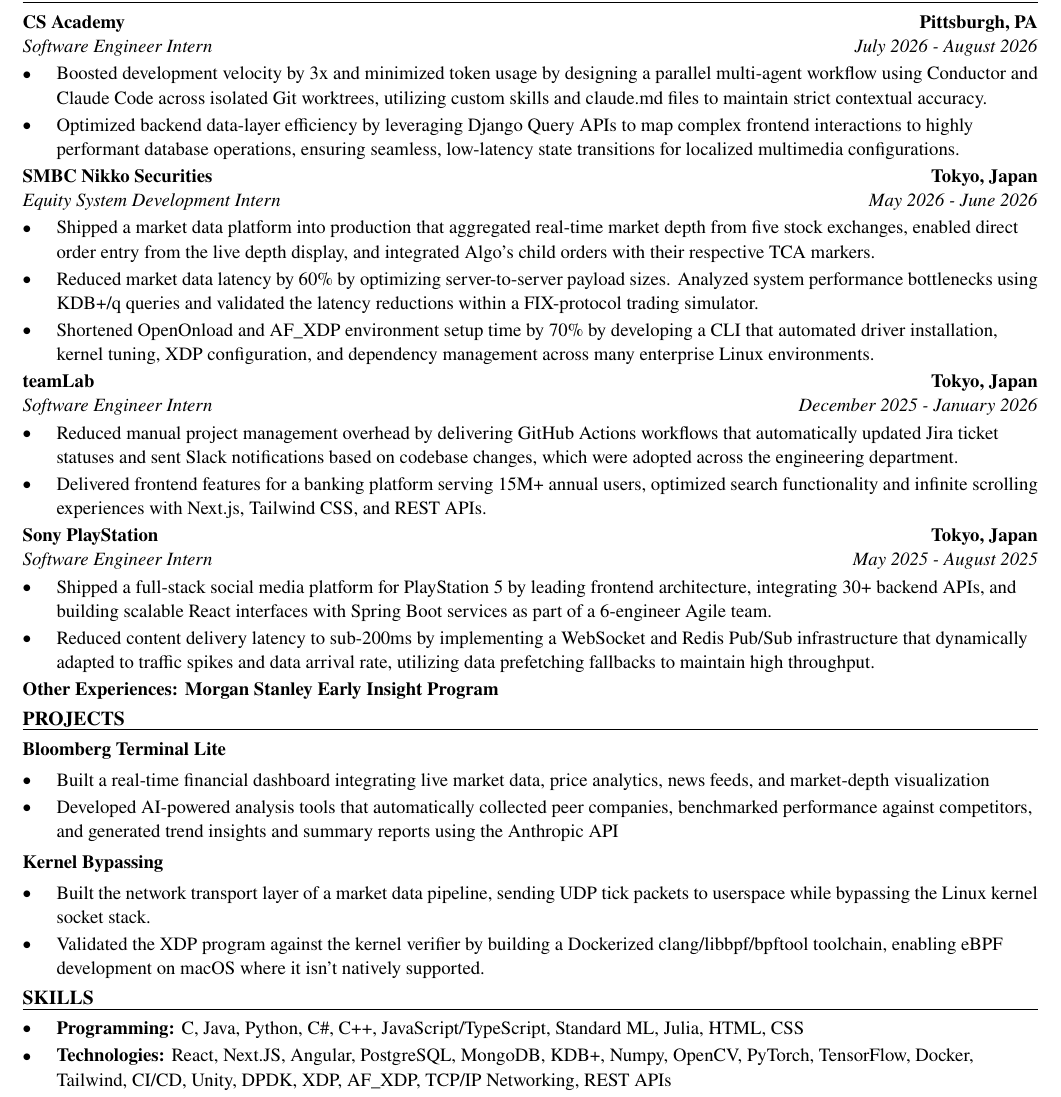
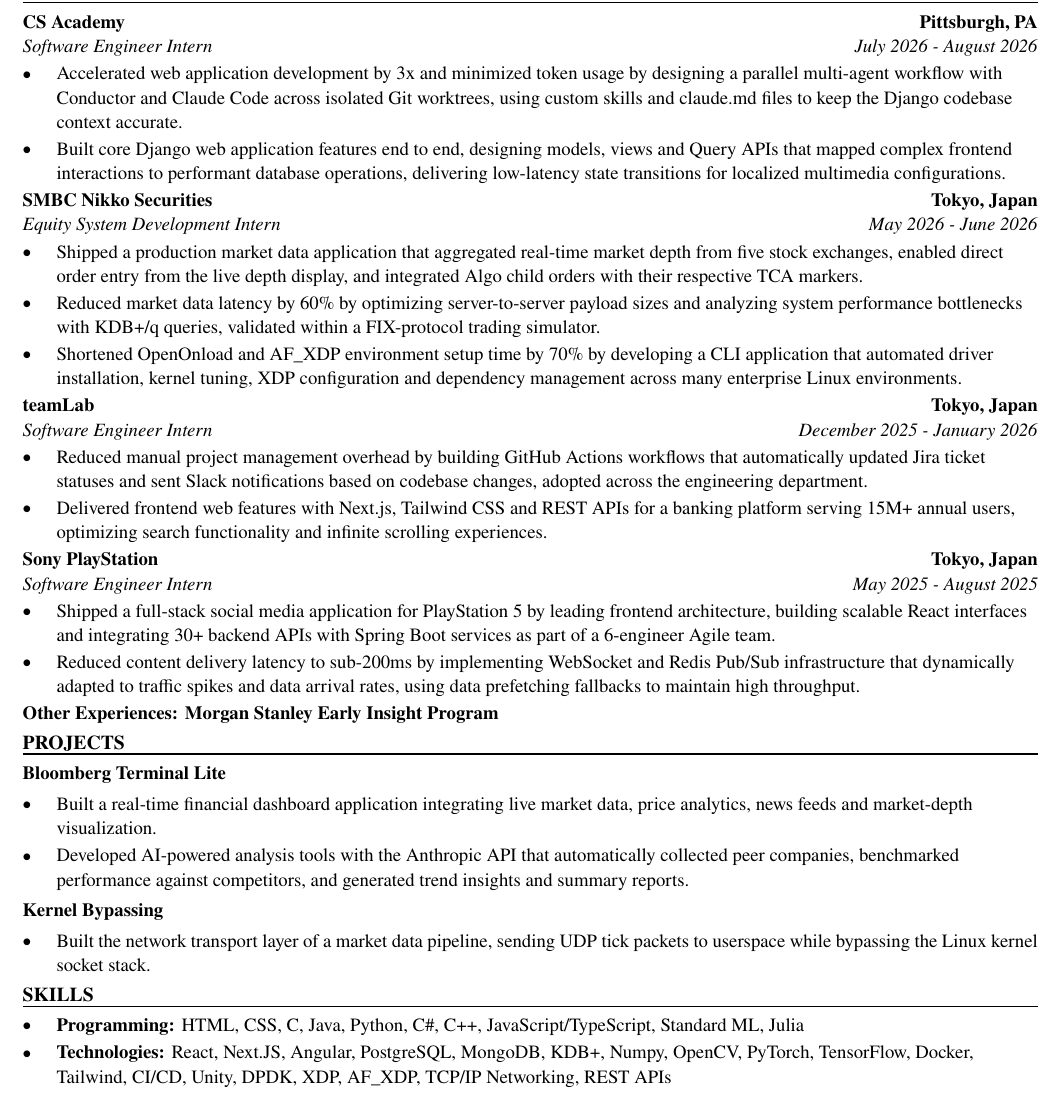
Before and after one commit to xinyichan04/resume, a LaTeX CV (resume.tex, which reads skills.tex): part of the page, cut so that both start at the same text. Compiled offline with pdfLaTeX.

Commit message:
Tailor for Paccar: Application Developer Intern (ATS score 100.0 -> 100.0)

```diff
--- a/resume.tex
+++ b/resume.tex
@@ -52,41 +52,40 @@
 \section*{WORK EXPERIENCE}
 \entry{CS Academy}{Pittsburgh, PA}{Software Engineer Intern}{July 2026 - August 2026}
 \begin{itemize}
-  \item Boosted development velocity by 3x and minimized token usage by designing a parallel multi-agent workflow using Conductor and Claude Code across isolated Git worktrees, utilizing custom skills and claude.md files to maintain strict contextual accuracy.
-  \item Optimized backend data-layer efficiency by leveraging Django Query APIs to map complex frontend interactions to highly performant database operations, ensuring seamless, low-latency state transitions for localized multimedia configurations.
+  \item Accelerated web application development by 3x and minimized token usage by designing a parallel multi-agent workflow with Conductor and Claude Code across isolated Git worktrees, using custom skills and claude.md files to keep the Django codebase context accurate.
+  \item Built core Django web application features end to end, designing models, views and Query APIs that mapped complex frontend interactions to performant database operations, delivering low-latency state transitions for localized multimedia configurations.
 \end{itemize}
 
 \entry{SMBC Nikko Securities}{Tokyo, Japan}{Equity System Development Intern}{May 2026 - June 2026}
 \begin{itemize}
-  \item Shipped a market data platform into production that aggregated real-time market depth from five stock exchanges, enabled direct order entry from the live depth display, and integrated Algo's child orders with their respective TCA markers.
-  \item Reduced market data latency by 60\% by optimizing server-to-server payload sizes. Analyzed system performance bottlenecks using KDB+/q queries and validated the latency reductions within a FIX-protocol trading simulator.
-  \item Shortened OpenOnload and AF\_XDP environment setup time by 70\% by developing a CLI that automated driver installation, kernel tuning, XDP configuration, and dependency management across many enterprise Linux environments.
+  \item Shipped a production market data application that aggregated real-time market depth from five stock exchanges, enabled direct order entry from the live depth display, and integrated Algo child orders with their respective TCA markers.
+  \item Reduced market data latency by 60\% by optimizing server-to-server payload sizes and analyzing system performance bottlenecks with KDB+/q queries, validated within a FIX-protocol trading simulator.
+  \item Shortened OpenOnload and AF\_XDP environment setup time by 70\% by developing a CLI application that automated driver installation, kernel tuning, XDP configuration and dependency management across many enterprise Linux environments.
 \end{itemize}
 
 \entry{teamLab}{Tokyo, Japan}{Software Engineer Intern}{December 2025 - January 2026}
 \begin{itemize}
-  \item Reduced manual project management overhead by delivering GitHub Actions workflows that automatically updated Jira ticket statuses and sent Slack notifications based on codebase changes, which were adopted across the engineering department.
-  \item Delivered frontend features for a banking platform serving 15M+ annual users, optimized search functionality and infinite scrolling experiences with Next.js, Tailwind CSS, and REST APIs.
+  \item Reduced manual project management overhead by building GitHub Actions workflows that automatically updated Jira ticket statuses and sent Slack notifications based on codebase changes, adopted across the engineering department.
+  \item Delivered frontend web features with Next.js, Tailwind CSS and REST APIs for a banking platform serving 15M+ annual users, optimizing search functionality and infinite scrolling experiences.
 \end{itemize}
 
 \entry{Sony PlayStation}{Tokyo, Japan}{Software Engineer Intern}{May 2025 - August 2025}
 \begin{itemize}
-  \item Shipped a full-stack social media platform for PlayStation 5 by leading frontend architecture, integrating 30+ backend APIs, and building scalable React interfaces with Spring Boot services as part of a 6-engineer Agile team.
-  \item Reduced content delivery latency to sub-200ms by implementing a WebSocket and Redis Pub/Sub infrastructure that dynamically adapted to traffic spikes and data arrival rate, utilizing data prefetching fallbacks to maintain high throughput.
+  \item Shipped a full-stack social media application for PlayStation 5 by leading frontend architecture, building scalable React interfaces and integrating 30+ backend APIs with Spring Boot services as part of a 6-engineer Agile team.
+  \item Reduced content delivery latency to sub-200ms by implementing WebSocket and Redis Pub/Sub infrastructure that dynamically adapted to traffic spikes and data arrival rates, using data prefetching fallbacks to maintain high throughput.
 \end{itemize}
 \textbf{Other Experiences: Morgan Stanley Early Insight Program}
 
 \section*{PROJECTS}
 \textbf{Bloomberg Terminal Lite}\par\vspace{2pt}
 \begin{itemize}
-  \item Built a real-time financial dashboard integrating live market data, price analytics, news feeds, and market-depth visualization
-  \item Developed AI-powered analysis tools that automatically collected peer companies, benchmarked performance against competitors, and generated trend insights and summary reports using the Anthropic API
+  \item Built a real-time financial dashboard application integrating live market data, price analytics, news feeds and market-depth visualization.
+  \item Developed AI-powered analysis tools with the Anthropic API that automatically collected peer companies, benchmarked performance against competitors, and generated trend insights and summary reports.
 \end{itemize}
 \vspace{2pt}
 \textbf{Kernel Bypassing}\par\vspace{2pt}
 \begin{itemize}
   \item Built the network transport layer of a market data pipeline, sending UDP tick packets to userspace while bypassing the Linux kernel socket stack.
-  \item Validated the XDP program against the kernel verifier by building a Dockerized clang/libbpf/bpftool toolchain, enabling eBPF development on macOS where it isn't natively supported.
 \end{itemize}
 
 \input{skills.tex}
--- a/skills.tex
+++ b/skills.tex
@@ -1,7 +1,7 @@
 % SKILLS section: the ONLY part the tailoring system rewrites.
 \section*{SKILLS}
 \begin{itemize}
-  \item \textbf{Programming:} C, Java, Python, C\#, C++, JavaScript/TypeScript, Standard ML, Julia, HTML, CSS
+  \item \textbf{Programming:} HTML, CSS, C, Java, Python, C\#, C++, JavaScript/TypeScript, Standard ML, Julia
   \item \textbf{Technologies:} React, Next.JS, Angular, PostgreSQL, MongoDB, KDB+, Numpy, OpenCV, PyTorch, TensorFlow, Docker, Tailwind, CI/CD, Unity, DPDK, XDP, AF\_XDP, TCP/IP Networking, REST APIs
   \item \textbf{Language:} English (fluent), Japanese (fluent), Chinese (native)
 \end{itemize}
```
